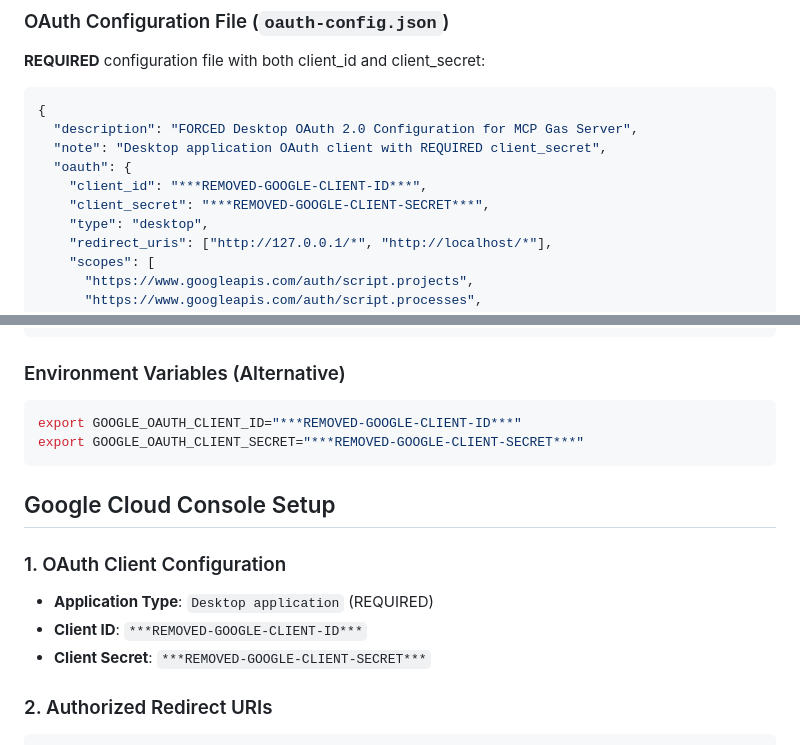
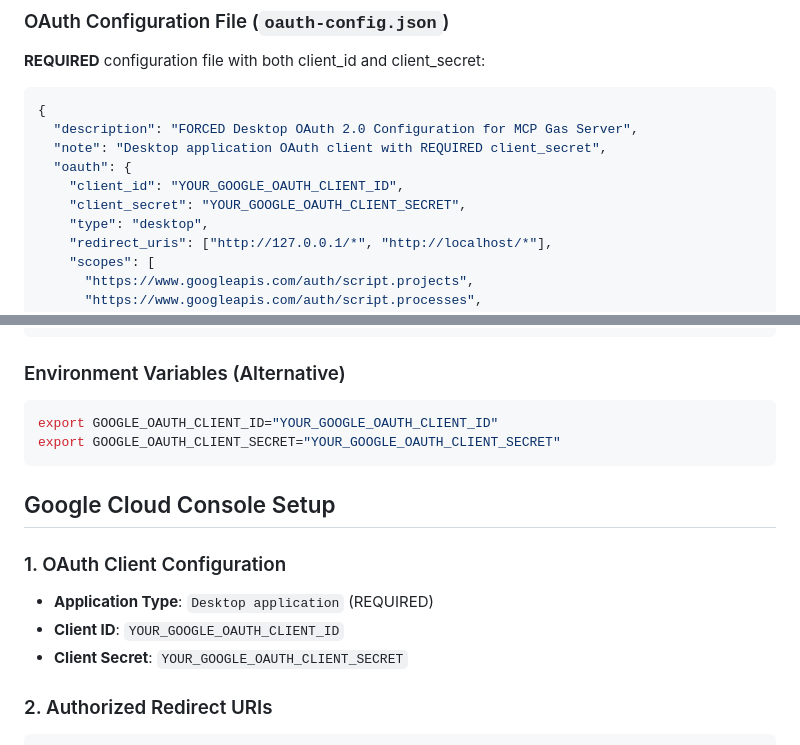
Before and after one commit to whichguy/gas_mcp, a Markdown page: FORCED_DESKTOP_AUTH_SYSTEM.md, 2 parts joined by grey strips. Rendered like a GitHub page.

Commit message:
Security: Replace real OAuth credentials with placeholders in documentation

````diff
--- a/FORCED_DESKTOP_AUTH_SYSTEM.md
+++ b/FORCED_DESKTOP_AUTH_SYSTEM.md
@@ -63,8 +63,8 @@ if (!clientSecret) {
   "description": "FORCED Desktop OAuth 2.0 Configuration for MCP Gas Server",
   "note": "Desktop application OAuth client with REQUIRED client_secret",
   "oauth": {
-    "client_id": "***REMOVED-GOOGLE-CLIENT-ID***",
-    "client_secret": "***REMOVED-GOOGLE-CLIENT-SECRET***",
+    "client_id": "YOUR_GOOGLE_OAUTH_CLIENT_ID",
+    "client_secret": "YOUR_GOOGLE_OAUTH_CLIENT_SECRET",
     "type": "desktop",
     "redirect_uris": ["http://127.0.0.1/*", "http://localhost/*"],
     "scopes": [
@@ -88,8 +88,8 @@ if (!clientSecret) {
 ### Environment Variables (Alternative)
 
 ```bash
-export GOOGLE_OAUTH_CLIENT_ID="***REMOVED-GOOGLE-CLIENT-ID***"
-export GOOGLE_OAUTH_CLIENT_SECRET="***REMOVED-GOOGLE-CLIENT-SECRET***"
+export GOOGLE_OAUTH_CLIENT_ID="YOUR_GOOGLE_OAUTH_CLIENT_ID"
+export GOOGLE_OAUTH_CLIENT_SECRET="YOUR_GOOGLE_OAUTH_CLIENT_SECRET"
 ```
 
 ## Google Cloud Console Setup
@@ -97,8 +97,8 @@ export GOOGLE_OAUTH_CLIENT_SECRET="***REMOVED-GOOGLE-CLIENT-SECRET***"
 ### 1. OAuth Client Configuration
 
 - **Application Type**: `Desktop application` (REQUIRED)
-- **Client ID**: `***REMOVED-GOOGLE-CLIENT-ID***`
-- **Client Secret**: `***REMOVED-GOOGLE-CLIENT-SECRET***`
+- **Client ID**: `YOUR_GOOGLE_OAUTH_CLIENT_ID`
+- **Client Secret**: `YOUR_GOOGLE_OAUTH_CLIENT_SECRET`
 
 ### 2. Authorized Redirect URIs
 
````
